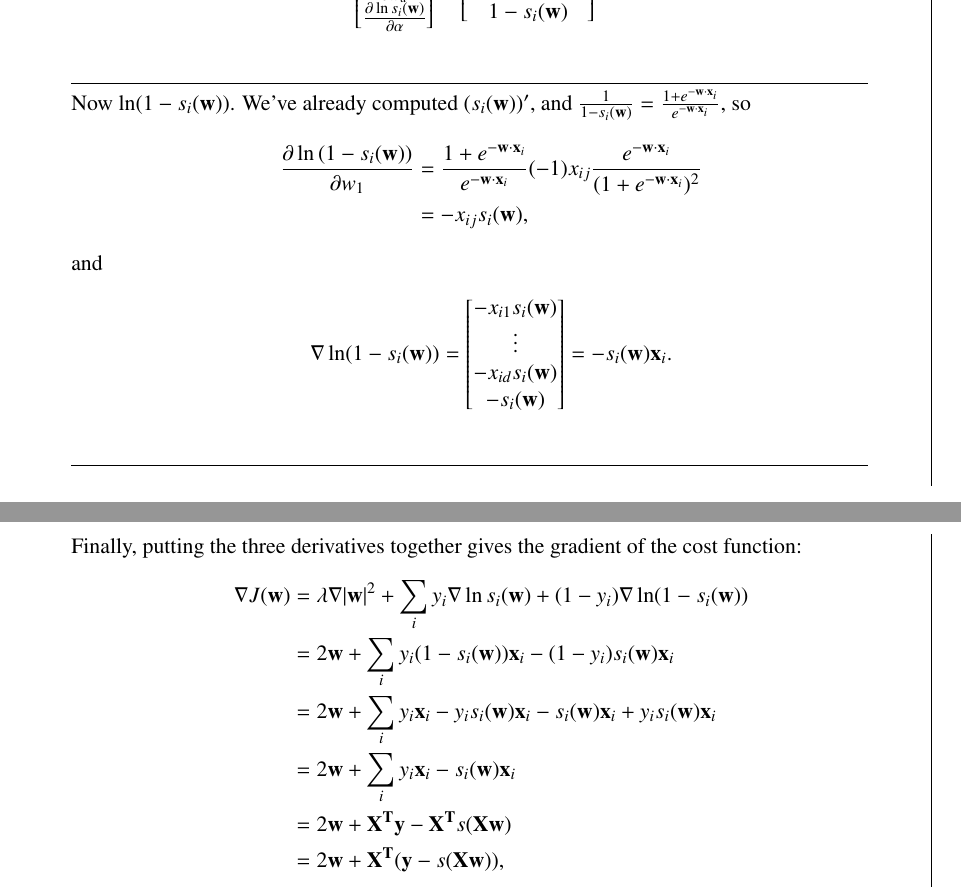
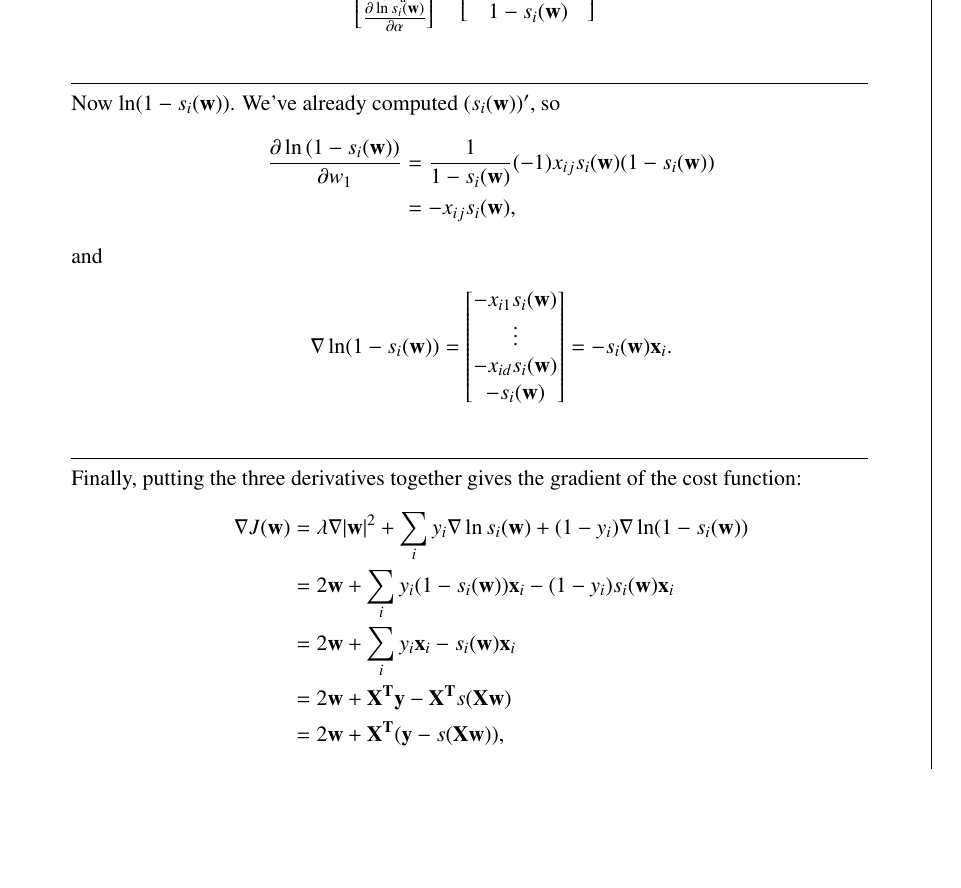
Before and after one commit to dandavison/mathematics, a LaTeX problem sheet (machine-learning-cs189-hw4.tex): two parts of pages 3 and 4 of 4 before the commit and part of page 3 of 4 after it, the two joined at a grey line, cut so that both start at the same text, the shorter picture padded with empty space. Compiled offline with pdfLaTeX.

Commit message:
Simplify derivation

```diff
--- a/machine-learning-cs189-hw4.tex
+++ b/machine-learning-cs189-hw4.tex
@@ -179,10 +177,10 @@ and therefore the gradient of $\ln s_i(\w)$ is
 = (1 - s_i(\w))\x_i.
 \end{align*}
 \hlinee
-Now $\ln(1 - s_i(\w))$. We've already computed $(s_i(\w))'$, and $\frac{1}{1 - s_i(\w)} = \frac{1 + e^{-\w\cdot\x_i}}{e^{-\w\cdot\x_i}}$, so
+Now $\ln(1 - s_i(\w))$. We've already computed $(s_i(\w))'$, so
 \begin{align*}
   \partiald{\ln \(1 - s_i(\w)\)}{w_1}
-  &= \frac{1 + e^{-\w\cdot\x_i}}{e^{-\w\cdot\x_i}}(-1) x_{ij}\frac{e^{-\w\cdot\x_i}}{(1 + e^{-\w \cdot \x_i})^2} \\
+  &= \frac{1}{1 - s_i(\w)}(-1)x_{ij}s_i(\w)(1 - s_i(\w)) \\
   &= -x_{ij}s_i(\w),
 \end{align*}
 and
@@ -203,7 +201,6 @@ Finally, putting the three derivatives together gives the gradient of the cost f
   y_i     \nabla \ln s_i(\w) +
   (1-y_i) \nabla \ln(1 - s_i(\w)) \\
   &= 2\w + \sum_i y_i (1 - s_i(\w))\x_i - (1 - y_i) s_i(\w)\x_i \\
-  &= 2\w + \sum_i y_i\x_i - y_is_i(\w)\x_i - s_i(\w)\x_i + y_is_i(\w)\x_i \\
   &= 2\w + \sum_i y_i\x_i - s_i(\w)\x_i \\
   &= 2\w + \X^\T\y - \X^\T s(\X\w) \\
   &= 2\w + \X^\T(\y - s(\X\w)),
```
Also changed, not shown: machine-learning-cs189-hw4.tex (8 more changed lines).
